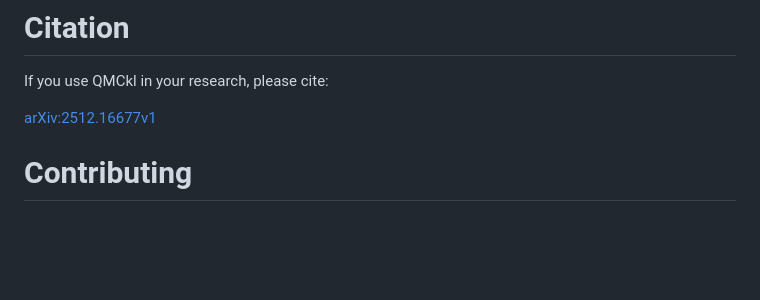
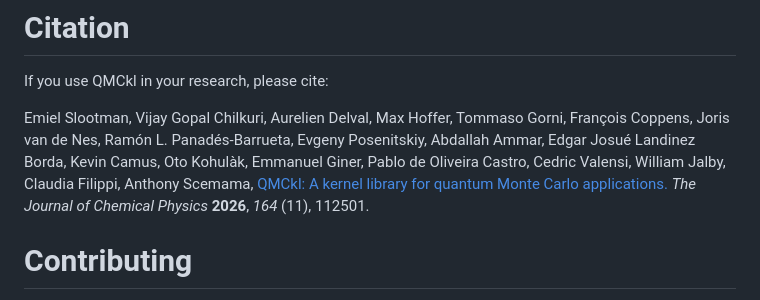
Before and after one commit to TREX-CoE/qmckl, a Markdown page: README.md, the part around the change. GitHub-like rendering; blank space fills up the shorter version.

Commit message:
Update citation

```diff
--- a/README.md
+++ b/README.md
@@ -500,7 +500,7 @@ See the [LICENSE](LICENSE) file for details.
 
 If you use QMCkl in your research, please cite:
 
-[arXiv:2512.16677v1](https://arxiv.org/abs/2512.16677v1)
+Emiel Slootman, Vijay Gopal Chilkuri, Aurelien Delval, Max Hoffer, Tommaso Gorni, François Coppens, Joris van de Nes, Ramón L. Panadés-Barrueta, Evgeny Posenitskiy, Abdallah Ammar, Edgar Josué Landinez Borda, Kevin Camus, Oto Kohulàk, Emmanuel Giner, Pablo de Oliveira Castro, Cedric Valensi, William Jalby, Claudia Filippi, Anthony Scemama, [QMCkl: A kernel library for quantum Monte Carlo applications.](https://doi.org/10.1063/5.0316155) _The Journal of Chemical Physics_ **2026**, _164_ (11), 112501.
 
 # Contributing
 
```
